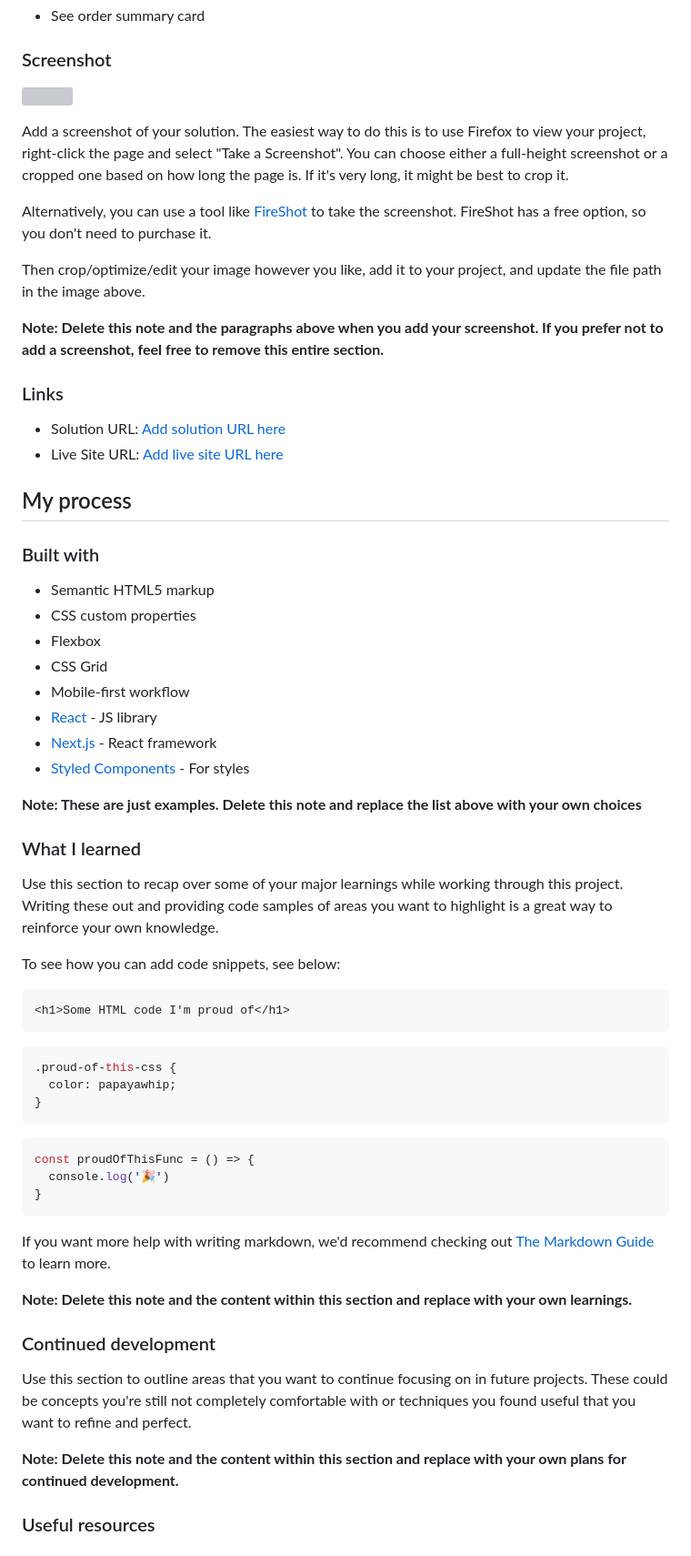
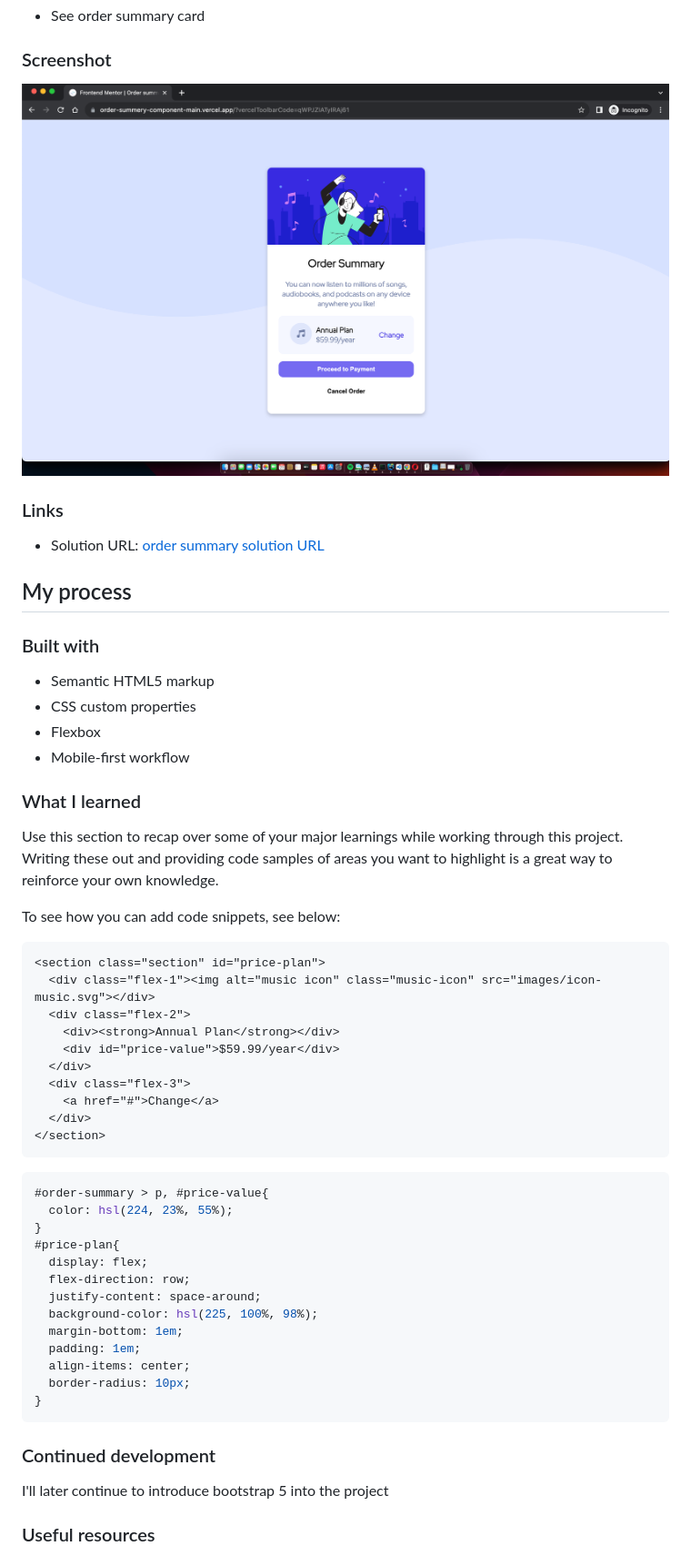
Before and after one commit to Kamania/order-summery-component-main, a Markdown page: README.md, the part around the change printed below. Shown: that part at 91% size. Drawn GitHub-style; pictures changed too: images/screenshot/desktop.png (added); grey boxes are pictures that could not be loaded.

````diff
--- a/README.md
+++ b/README.md
@@ -28,20 +28,11 @@ Users should be able to:
 
 ### Screenshot
 
-![](./screenshot.jpg)
-
-Add a screenshot of your solution. The easiest way to do this is to use Firefox to view your project, right-click the page and select "Take a Screenshot". You can choose either a full-height screenshot or a cropped one based on how long the page is. If it's very long, it might be best to crop it.
-
-Alternatively, you can use a tool like [FireShot](https://getfireshot.com/) to take the screenshot. FireShot has a free option, so you don't need to purchase it.
-
-Then crop/optimize/edit your image however you like, add it to your project, and update the file path in the image above.
-
-**Note: Delete this note and the paragraphs above when you add your screenshot. If you prefer not to add a screenshot, feel free to remove this entire section.**
+![](images/screenshot/desktop.png)
 
 ### Links
 
-- Solution URL: [Add solution URL here](https://your-solution-url.com)
-- Live Site URL: [Add live site URL here](https://your-live-site-url.com)
+- Solution URL: [order summary solution URL](https://order-summery-component-main-kamania.vercel.app/)
 
 ## My process
 
@@ -50,13 +41,7 @@ Then crop/optimize/edit your image however you like, add it to your project, and
 - Semantic HTML5 markup
 - CSS custom properties
 - Flexbox
-- CSS Grid
 - Mobile-first workflow
-- [React](https://reactjs.org/) - JS library
-- [Next.js](https://nextjs.org/) - React framework
-- [Styled Components](https://styled-components.com/) - For styles
-
-**Note: These are just examples. Delete this note and replace the list above with your own choices**
 
 ### What I learned
 
@@ -65,28 +50,36 @@ Use this section to recap over some of your major learnings while working throug
 To see how you can add code snippets, see below:
 
 ```html
-<h1>Some HTML code I'm proud of</h1>
+<section class="section" id="price-plan">
+  <div class="flex-1"><img alt="music icon" class="music-icon" src="images/icon-music.svg"></div>
+  <div class="flex-2">
+    <div><strong>Annual Plan</strong></div>
+    <div id="price-value">$59.99/year</div>
+  </div>
+  <div class="flex-3">
+    <a href="#">Change</a>
+  </div>
+</section>
 ```
 ```css
-.proud-of-this-css {
-  color: papayawhip;
+#order-summary > p, #price-value{
+  color: hsl(224, 23%, 55%);
 }
-```
-```js
-const proudOfThisFunc = () => {
-  console.log('🎉')
+#price-plan{
+  display: flex;
+  flex-direction: row;
+  justify-content: space-around;
+  background-color: hsl(225, 100%, 98%);
+  margin-bottom: 1em;
+  padding: 1em;
+  align-items: center;
+  border-radius: 10px;
 }
 ```
 
-If you want more help with writing markdown, we'd recommend checking out [The Markdown Guide](https://www.markdownguide.org/) to learn more.
-
-**Note: Delete this note and the content within this section and replace with your own learnings.**
-
 ### Continued development
 
-Use this section to outline areas that you want to continue focusing on in future projects. These could be concepts you're still not completely comfortable with or techniques you found useful that you want to refine and perfect.
-
-**Note: Delete this note and the content within this section and replace with your own plans for continued development.**
+I'll later continue to introduce bootstrap 5 into the project
 
 ### Useful resources
 
````
Also changed, not shown: other parts of README.md (+3 -15 lines).
